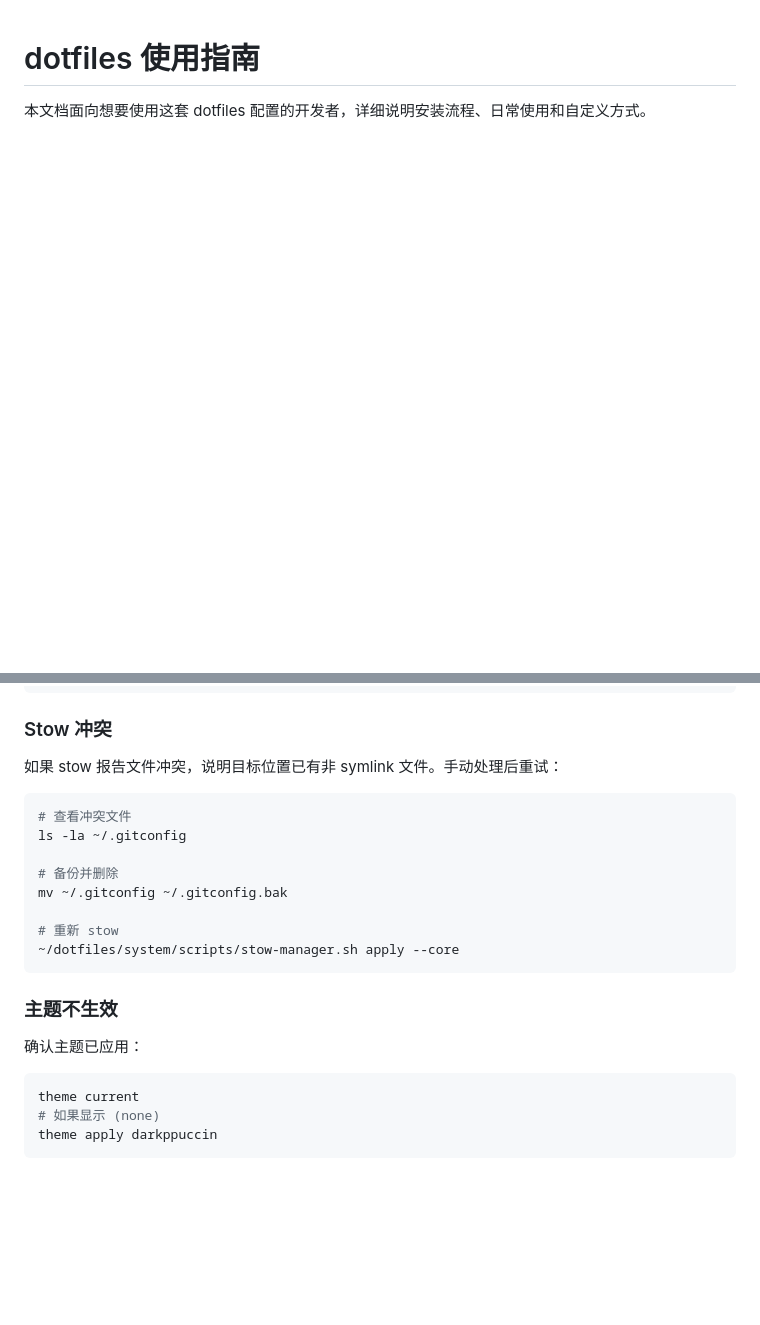
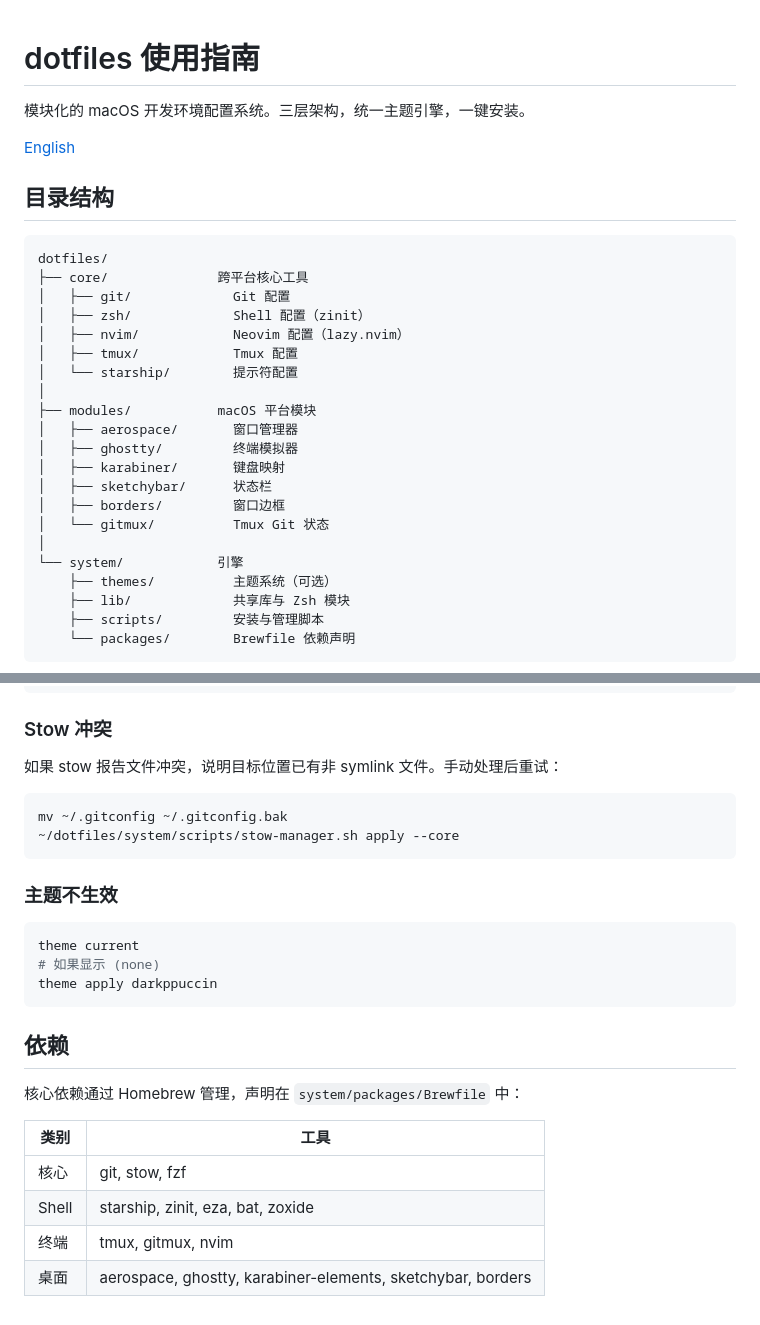
Before and after one commit to slashspace/dotfiles, a Markdown page: README.zh-CN.md, 2 parts joined by grey strips. Drawn GitHub-style; blank space fills up the shorter version.

````diff
--- a/docs/README.zh-CN.md
+++ b/README.zh-CN.md
@@ -1,3 +1,32 @@
 # dotfiles 使用指南
 
-本文档面向想要使用这套 dotfiles 配置的开发者，详细说明安装流程、日常使用和自定义方式。
+模块化的 macOS 开发环境配置系统。三层架构，统一主题引擎，一键安装。
+
+[English](README.md)
+
+## 目录结构
+
+```
+dotfiles/
+├── core/              跨平台核心工具
+│   ├── git/             Git 配置
+│   ├── zsh/             Shell 配置（zinit）
+│   ├── nvim/            Neovim 配置（lazy.nvim）
+│   ├── tmux/            Tmux 配置
+│   └── starship/        提示符配置
+│
+├── modules/           macOS 平台模块
+│   ├── aerospace/       窗口管理器
+│   ├── ghostty/         终端模拟器
+│   ├── karabiner/       键盘映射
+│   ├── sketchybar/      状态栏
+│   ├── borders/         窗口边框
+│   └── gitmux/          Tmux Git 状态
+│
+└── system/            引擎
+    ├── themes/          主题系统（可选）
+    ├── lib/             共享库与 Zsh 模块
+    ├── scripts/         安装与管理脚本
+    └── packages/        Brewfile 依赖声明
+```
+
@@ -256,22 +430,25 @@ git clone https://github.com/zdharma-continuum/zinit.git ~/.local/share/zinit/zi
 如果 stow 报告文件冲突，说明目标位置已有非 symlink 文件。手动处理后重试：
 
 ```bash
-# 查看冲突文件
-ls -la ~/.gitconfig
-
-# 备份并删除
 mv ~/.gitconfig ~/.gitconfig.bak
-
-# 重新 stow
 ~/dotfiles/system/scripts/stow-manager.sh apply --core
 ```
 
 ### 主题不生效
-
-确认主题已应用：
 
 ```bash
 theme current
 # 如果显示 (none)
 theme apply darkppuccin
 ```
+
+## 依赖
+
+核心依赖通过 Homebrew 管理，声明在 `system/packages/Brewfile` 中：
+
+| 类别 | 工具 |
+|------|------|
+| 核心 | git, stow, fzf |
+| Shell | starship, zinit, eza, bat, zoxide |
+| 终端 | tmux, gitmux, nvim |
+| 桌面 | aerospace, ghostty, karabiner-elements, sketchybar, borders |
````
Also changed, not shown: other parts of README.zh-CN.md (+156 -11 lines), 1 other file.
